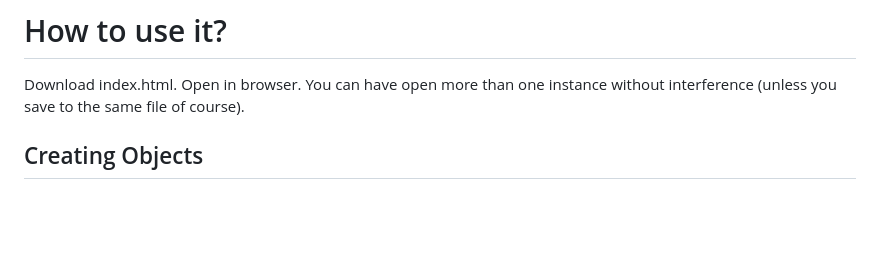
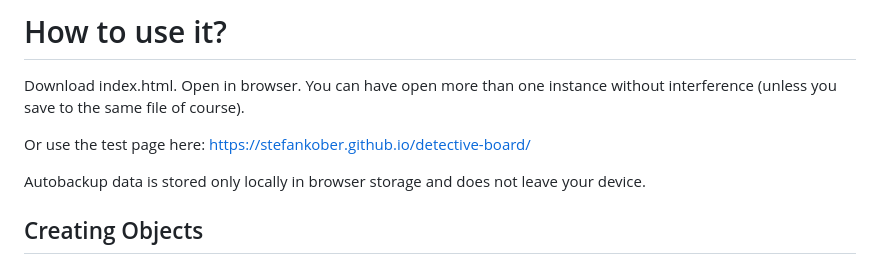
Before and after one commit to stefankober/detective-board, a Markdown page: README.md, the part around the change. GitHub-like rendering; blank space fills up the shorter version.

```diff
--- a/README.md
+++ b/README.md
@@ -9,6 +9,10 @@ No cookies, no tracking.
 # How to use it?
 
 Download index.html. Open in browser. You can have open more than one instance without interference (unless you save to the same file of course).
+
+Or use the test page here: https://stefankober.github.io/detective-board/
+
+Autobackup data is stored only locally in browser storage and does not leave your device.
 
 ## Creating Objects
 
```
